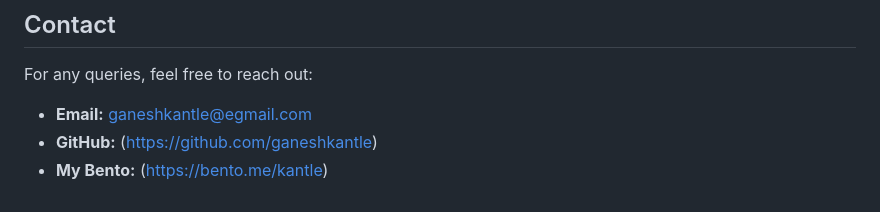
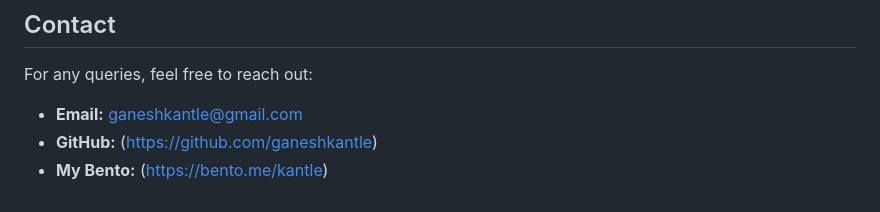
Before and after one commit to GaneshKantle/Stroke-Risk-Prediction-using-ML, a Markdown page: README.md, the part around the change. Rendered like a GitHub page.

```diff
--- a/README.md
+++ b/README.md
@@ -143,6 +143,6 @@ If you'd like to contribute, please fork the repository and submit a pull reques
 
 ## Contact
 For any queries, feel free to reach out:
-- **Email:** ganeshkantle@egmail.com
+- **Email:** ganeshkantle@gmail.com
 - **GitHub:** (https://github.com/ganeshkantle)
 - **My Bento:** (https://bento.me/kantle)
```
